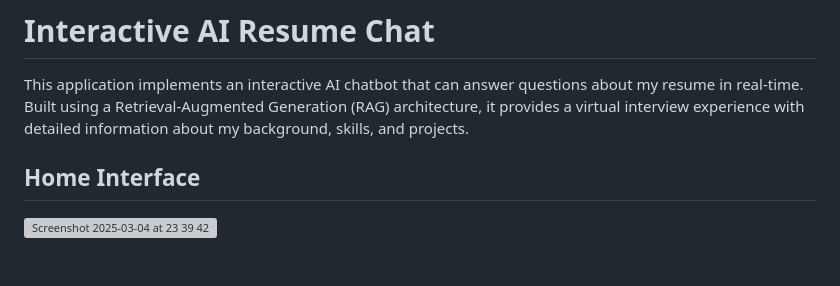
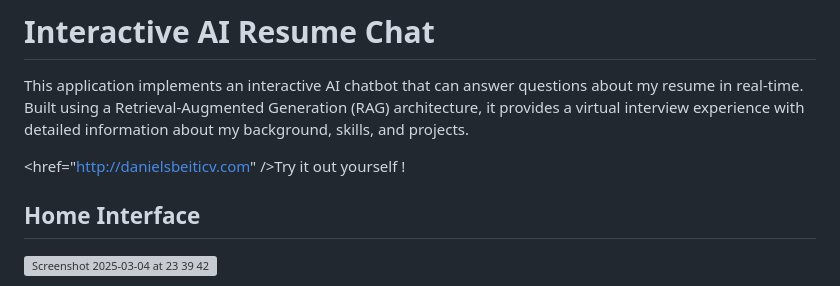
Before and after one commit to SounaSb/InteractiveResume, a Markdown page: README.md, the part around the change. Rendered like a GitHub page; blank space fills up the shorter version; grey boxes are pictures that could not be loaded.

Commit message:
readme final

```diff
--- a/README.md
+++ b/README.md
@@ -2,6 +2,7 @@
 
 This application implements an interactive AI chatbot that can answer questions about my resume in real-time. Built using a Retrieval-Augmented Generation (RAG) architecture, it provides a virtual interview experience with detailed information about my background, skills, and projects.
 
+<href="http://danielsbeiticv.com" />Try it out yourself !
 
 ## Home Interface
 <img width="1702" alt="Screenshot 2025-03-04 at 23 39 42" src="https://github.com/user-attachments/assets/ef9a85d5-f2d0-4f7a-9f4d-81bd1b8382b9" />
```
